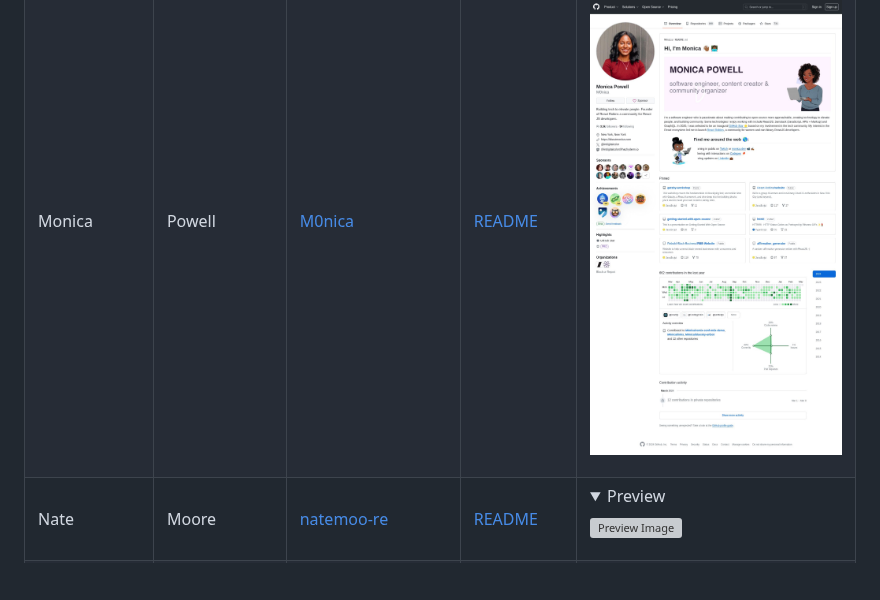
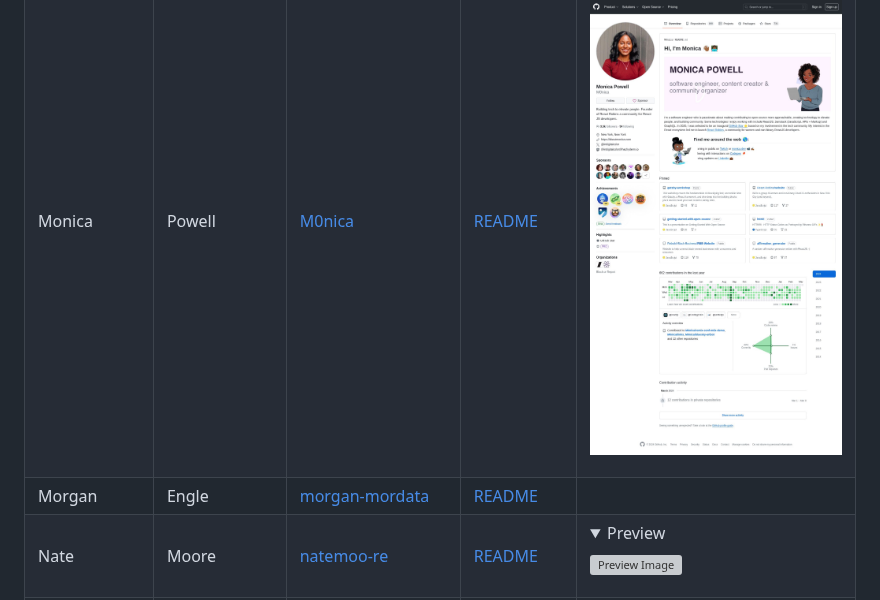
Before and after one commit to MaxRohowsky/best-github-profile-readme, a Markdown page: README.md, the part around the change. Drawn GitHub-style; folded sections open; blank space fills up the shorter version; grey boxes are pictures that could not be loaded.

Commit message:
Add Morgan Engle to the contributors list

```diff
--- a/README.md
+++ b/README.md
@@ -54,6 +54,7 @@ The [website](https://maxrohowsky.github.io/best-github-profile-readme/) is full
 | Max        | Rohowsky    | [maxontech](https://github.com/maxontech)               | [README](https://github.com/maxontech/maxontech)               | <details> <summary>Preview</summary>![Preview Image](docs/screenshots/maxontech.jpeg) </details>        |
 | Michael    | Hoffmann    | [mokkapps](https://github.com/mokkapps)                 | [README](https://github.com/mokkapps/mokkapps)                 | <details> <summary>Preview</summary>![Preview Image](docs/screenshots/mokkapps.jpeg) </details>         |
 | Monica     | Powell      | [M0nica](https://github.com/M0nica)                     | [README](https://github.com/M0nica/M0nica)                     | <details> <summary>Preview</summary>![Preview Image](docs/screenshots/M0nica.jpeg) </details>           |
+| Morgan | Engle | [morgan-mordata](https://github.com/morgan-mordata) | [README](https://github.com/morgan-mordata/morgan-mordata) |
 | Nate       | Moore       | [natemoo-re](https://github.com/natemoo-re)             | [README](https://github.com/natemoo-re/natemoo-re)             | <details> <summary>Preview</summary>![Preview Image](docs/screenshots/natemoo-re.jpeg) </details>       |
 | Osman      | Durdağ      | [zumrudu-anka](https://github.com/zumrudu-anka)         | [README](https://github.com/zumrudu-anka/zumrudu-anka)         | <details> <summary>Preview</summary>![Preview Image](docs/screenshots/zumrudu-anka.jpeg) </details>     |
 | Rahul      | Jha         | [rahul-jha98](https://github.com/rahul-jha98)           | [README](https://github.com/rahul-jha98/rahul-jha98)           | <details> <summary>Preview</summary>![Preview Image](docs/screenshots/rahul-jha98.jpeg) </details>      |
```
